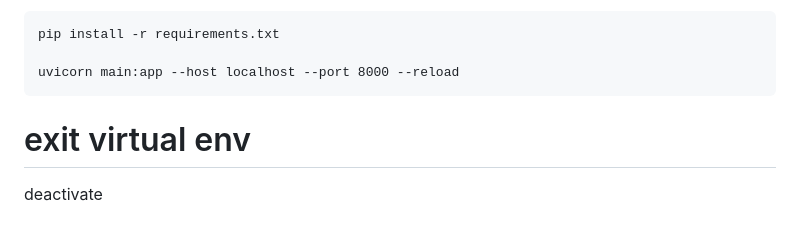
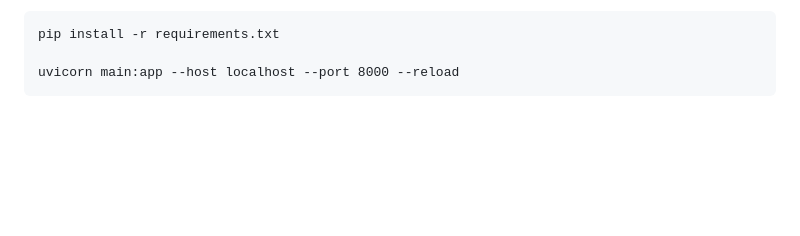
Before and after one commit to joshsoftware/aicruit, a Markdown page: README.md, the part around the change. Drawn GitHub-style; blank space fills up the shorter version.

```diff
--- a/README.md
+++ b/README.md
@@ -163,7 +163,3 @@ Install dependencies
     pip install -r requirements.txt
 
     uvicorn main:app --host localhost --port 8000 --reload
-
-# exit virtual env
-
-deactivate
```
